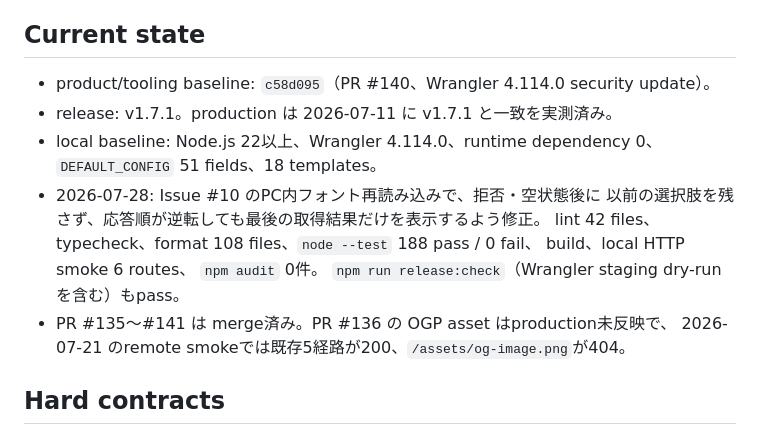
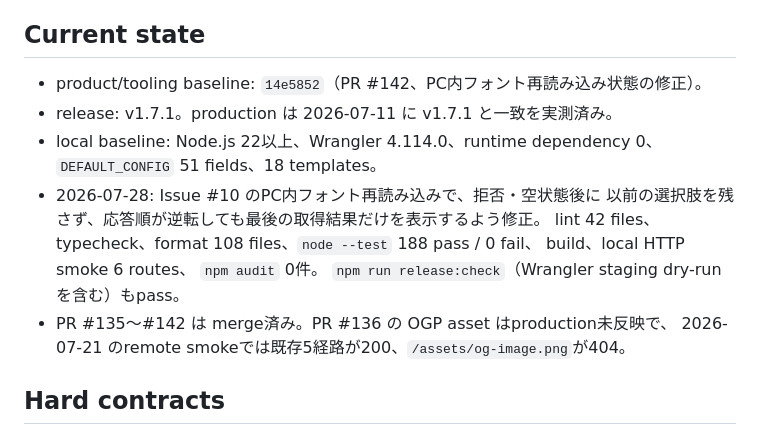
Before and after one commit to h8nc4y/obs-clock-overlay-builder, a Markdown page: HANDOFF.md, the part around the change. Rendered like a GitHub page.

```diff
--- a/HANDOFF.md
+++ b/HANDOFF.md
@@ -13,7 +13,7 @@
 
 ## Current state
 
-- product/tooling baseline: `c58d095`（PR #140、Wrangler 4.114.0 security update）。
+- product/tooling baseline: `14e5852`（PR #142、PC内フォント再読み込み状態の修正）。
 - release: v1.7.1。production は 2026-07-11 に v1.7.1 と一致を実測済み。
 - local baseline: Node.js 22以上、Wrangler 4.114.0、runtime dependency 0、
   `DEFAULT_CONFIG` 51 fields、18 templates。
@@ -23,7 +23,7 @@
   build、local HTTP smoke 6 routes、
   `npm audit` 0件。
   `npm run release:check`（Wrangler staging dry-runを含む）もpass。
-- PR #135〜#141 は merge済み。PR #136 の OGP asset はproduction未反映で、
+- PR #135〜#142 は merge済み。PR #136 の OGP asset はproduction未反映で、
   2026-07-21 のremote smokeでは既存5経路が200、`/assets/og-image.png`が404。
 
 ## Hard contracts
```
Also changed, not shown: docs/HANDOFF_HISTORY.md (+1 -1 lines).
